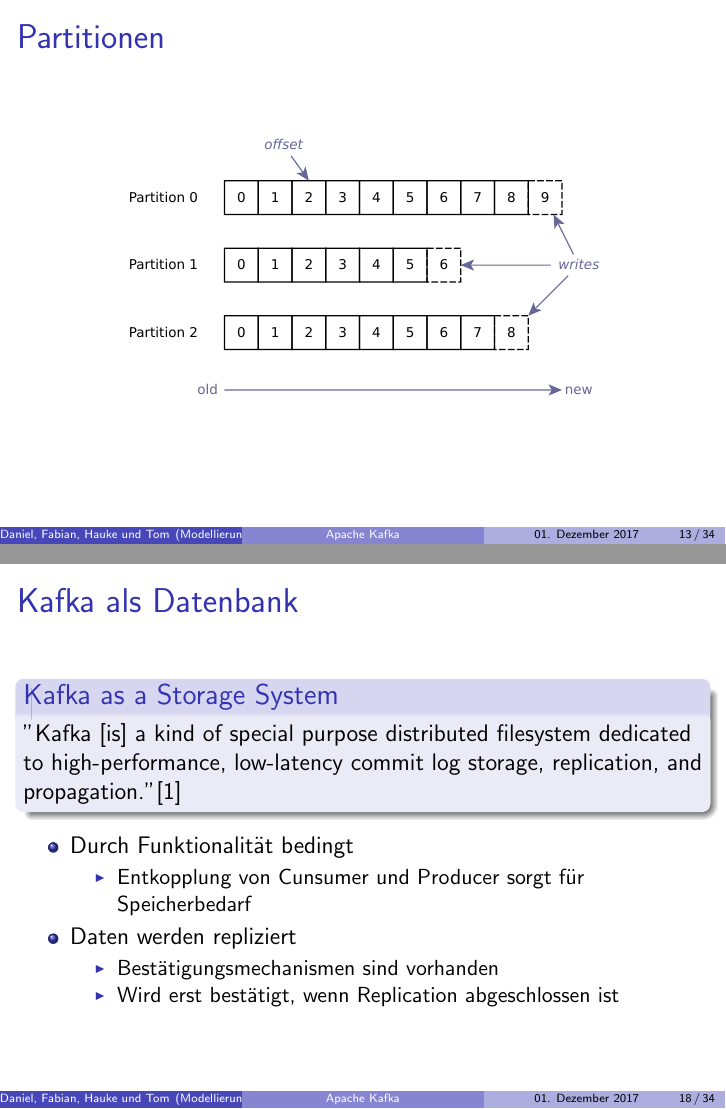
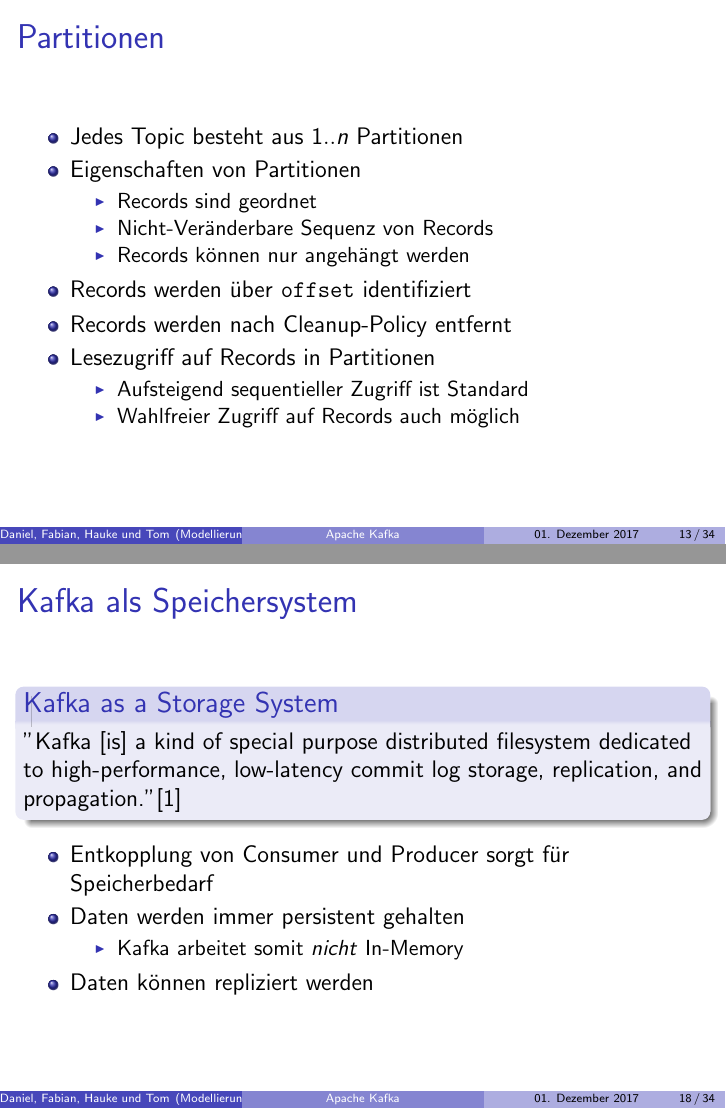
Before and after one commit to DanSar/minf-mi-kafka, LaTeX slides (presentation/kafka.tex, which reads presentation/section/konzept.tex): pages 13 and 18 of 34, joined at a grey line. Compiled offline with pdfLaTeX.

Commit message:
Restructured Partition section

```diff
--- a/presentation/section/konzept.tex
+++ b/presentation/section/konzept.tex
@@ -150,6 +150,27 @@
 
 \end{frame}
 
+%% %%%%%%%%%%%%%%%%%%%%%%%%%%%%%%%% Partitionen %%%%%%%%%%%%%%%%%%%%%%%%%%%%%%%%
+\begin{frame}
+\frametitle{Partitionen}
+\begin{itemize}
+	\item Jedes Topic besteht aus $1..n$ Partitionen
+	\item Eigenschaften von Partitionen
+	\begin{itemize}
+		\item Records sind geordnet
+		\item Nicht-Veränderbare Sequenz von Records
+		\item Records können nur angehängt werden
+	\end{itemize}
+	\item Records werden über \texttt{offset} identifiziert
+	\item Records werden nach Cleanup-Policy entfernt
+	\item Lesezugriff auf Records in Partitionen
+	\begin{itemize}
+		\item Aufsteigend sequentieller Zugriff ist Standard
+		\item Wahlfreier Zugriff auf Records auch möglich
+	\end{itemize}
+\end{itemize}
+\end{frame}
+
 \begin{frame}
 \frametitle{Partitionen}
 	\centering
@@ -241,7 +245,7 @@
 
 %% Storage System
 \begin{frame}
-\frametitle{Kafka als Datenbank}
+\frametitle{Kafka als Speichersystem}
 
 \begin{block}{Kafka as a Storage System}
 	"Kafka [is] a kind of special purpose distributed filesystem dedicated to high-performance, low-latency commit log storage, replication, and propagation." \cite{Kafka}
@@ -249,15 +253,12 @@
 
 
 \begin{itemize}
-	\item Durch Funktionalität bedingt
+	\item Entkopplung von Consumer und Producer sorgt für Speicherbedarf
+	\item Daten werden immer persistent gehalten
 	\begin{itemize}
-		\item Entkopplung  von Cunsumer und Producer sorgt für Speicherbedarf
+		\item Kafka arbeitet somit \textit{nicht} In-Memory
 	\end{itemize}
-	\item Daten werden repliziert
-	\begin{itemize}
-		\item Bestätigungsmechanismen sind vorhanden
-		\item Wird erst bestätigt, wenn Replication abgeschlossen ist
-	\end{itemize}
+	\item Daten können repliziert werden
 \end{itemize}
 
 \end{frame}
```
Also changed, not shown: presentation/section/konzept.tex (60 more changed lines).
